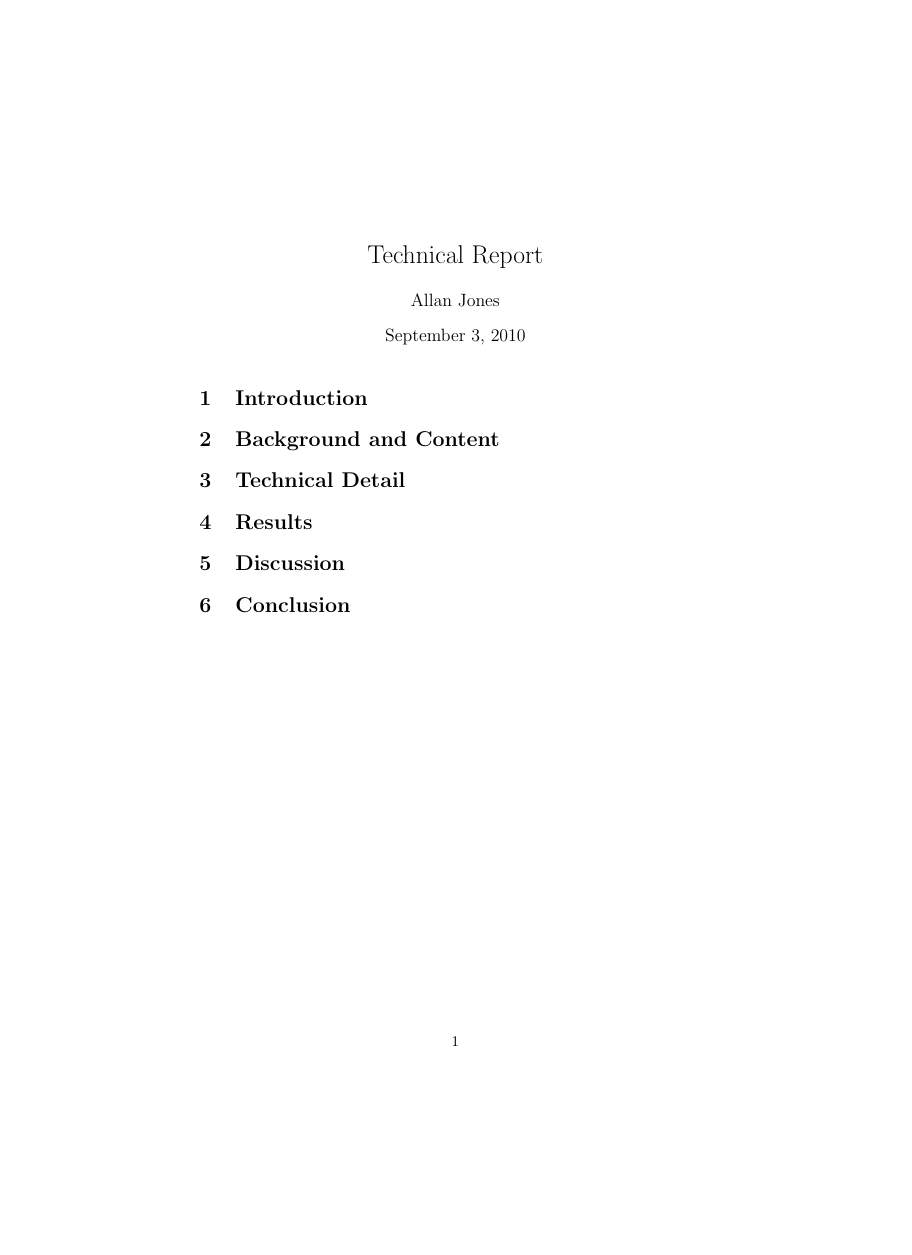
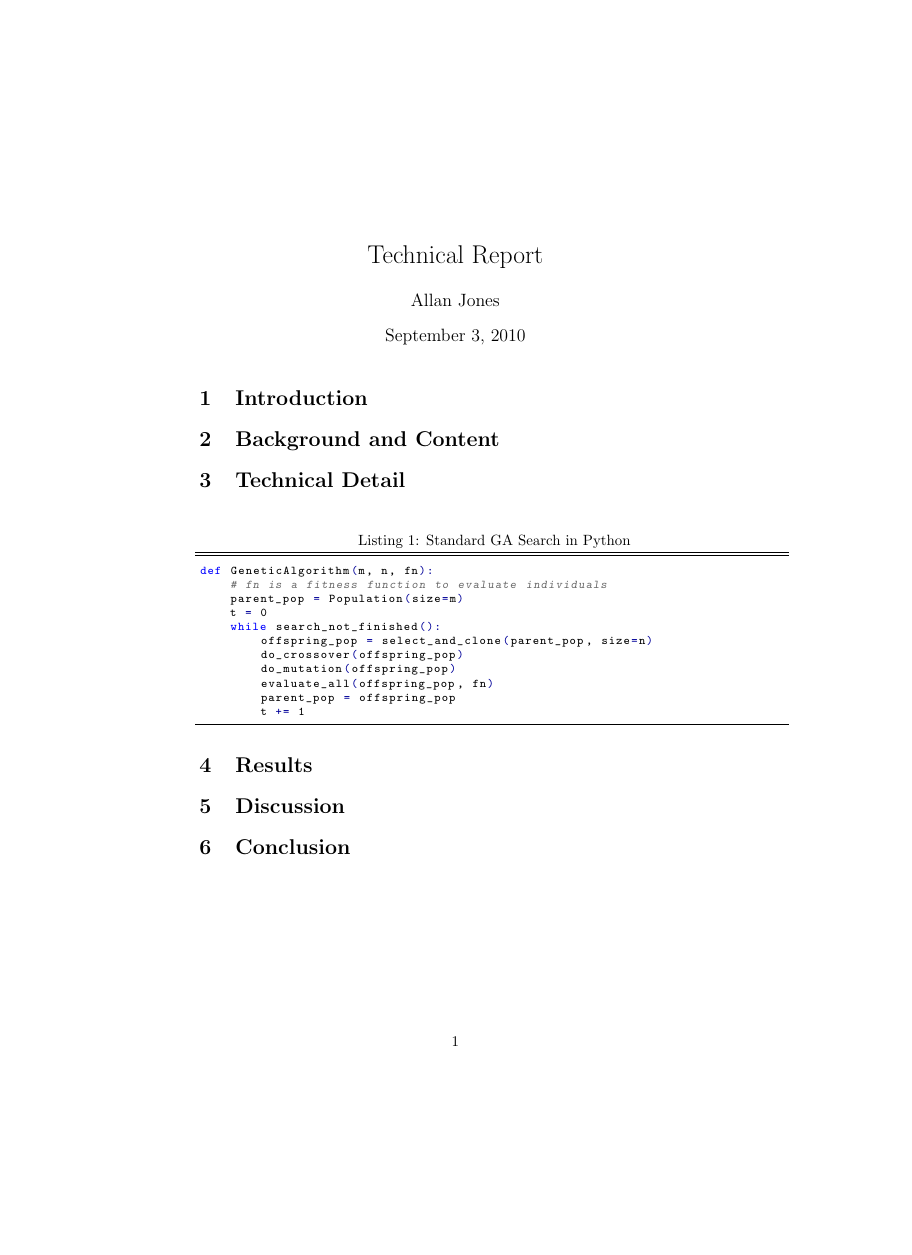
Before and after one commit to apj/research-lit, a LaTeX document (research-project/prelim-tech-report/prelim-tech-report.tex, which reads research-project/prelim-tech-report/preamble.tex): the whole page, the shorter picture padded with empty space. Compiled offline with pdfLaTeX.

Commit message:
Added preamble and included preamble in report Added python listings to the preamble Added GA code snippet that Clinton provided to the report

```diff
--- /dev/null
+++ b/research-project/prelim-tech-report/preamble.tex
@@ -0,0 +1,58 @@
+\usepackage{color}
+\usepackage{textcomp}
+\usepackage{setspace}
+\usepackage{fontenc}
+
+%------------------------------------------------------------------------------
+% setting for displaying python code in its own environment
+%------------------------------------------------------------------------------
+\usepackage{listings} %for code listings
+
+\renewcommand{\lstlistlistingname}{Code Listings}
+%\renewcommand{\lstlistingname}{Code Listing}% default is 'Listing'
+
+\definecolor{lstgray}{gray}{0.2}
+\definecolor{lstgreen}{rgb}{0,0.5,0}
+\definecolor{lstmaroon}{rgb}{0.4,0.4,0.4} % comments
+\definecolor{lstpurple}{rgb}{0.5,0,1.0}
+\definecolor{lstdarkpurple}{rgb}{0.2,0,0.5}
+\definecolor{lstdarkblue}{rgb}{0,0,0.6}
+
+\lstnewenvironment{python}[1][]{
+\lstset{
+language=python,
+basicstyle=\ttfamily\footnotesize\setstretch{1},
+stringstyle=\color{lstdarkpurple},
+showstringspaces=false,
+alsoletter={1234567890},
+otherkeywords={\ , \}, \{},
+keywordstyle=\color{black},
+emph={access,and,break,class,continue,def,del,elif,else,%
+except,exec,finally,for,from,global,if,import,in,is,%
+lambda,not,or,pass,print,raise,return,try,while},
+emphstyle=\color{blue}\bfseries,
+emph={[2]True, False, None, self},
+emphstyle=[2]\color{lstgreen},
+emph={[3]from, import, as},
+emphstyle=[3]\color{blue},
+upquote=true,
+morecomment=[s]{"""}{"""},
+commentstyle=\color{lstmaroon}\slshape,
+%emph={[4]1, 2, 3, 4, 5, 6, 7, 8, 9, 0},
+%emphstyle=[4]\color{red},
+literate=*{:}{{\textcolor{lstdarkblue}:}}{1}%
+{=}{{\textcolor{lstdarkblue}=}}{1}%
+{-}{{\textcolor{lstdarkblue}-}}{1}%
+{+}{{\textcolor{lstdarkblue}+}}{1}%
+{*}{{\textcolor{lstdarkblue}*}}{1}%
+{!}{{\textcolor{lstdarkblue}!}}{1}%
+{(}{{\textcolor{lstdarkblue}(}}{1}%
+{)}{{\textcolor{lstdarkblue})}}{1}%
+{[}{{\textcolor{lstdarkblue}[}}{1}%
+{]}{{\textcolor{lstdarkblue}]}}{1}%
+{<}{{\textcolor{lstdarkblue}<}}{1}%
+{>}{{\textcolor{lstdarkblue}>}}{1},%
+framexleftmargin=1mm, framextopmargin=1mm,
+frame=Tb,%rulesepcolor=\color{blue},
+#1 }}{}
+%------------------------------------------------------------------------------
--- a/research-project/prelim-tech-report/prelim-tech-report.tex
+++ b/research-project/prelim-tech-report/prelim-tech-report.tex
@@ -1,4 +1,7 @@
 \documentclass{article}
+
+\include{preamble}
+
 \title{Technical Report}
 \author{Allan Jones}
 \begin{document}
@@ -16,6 +19,26 @@
 
 \section{Technical Detail} % (fold)
 \label{sec:technical_detail}
+
+%------------------------------------------------------------------------------
+\begin{center}
+\begin{minipage}{5.5in}%
+\begin{python}[caption={Standard GA Search in Python},label={code:ec_GA}]
+def GeneticAlgorithm(m, n, fn):
+    # fn is a fitness function to evaluate individuals
+    parent_pop = Population(size=m)
+    t = 0
+    while search_not_finished():
+        offspring_pop = select_and_clone(parent_pop, size=n)
+        do_crossover(offspring_pop)
+        do_mutation(offspring_pop)
+        evaluate_all(offspring_pop, fn)
+        parent_pop = offspring_pop
+        t += 1
+\end{python}
+\end{minipage}
+\end{center}
+%------------------------------------------------------------------------------
 
 % section technical_detail (end)
 
```
Also changed, not shown: 1 other file.
